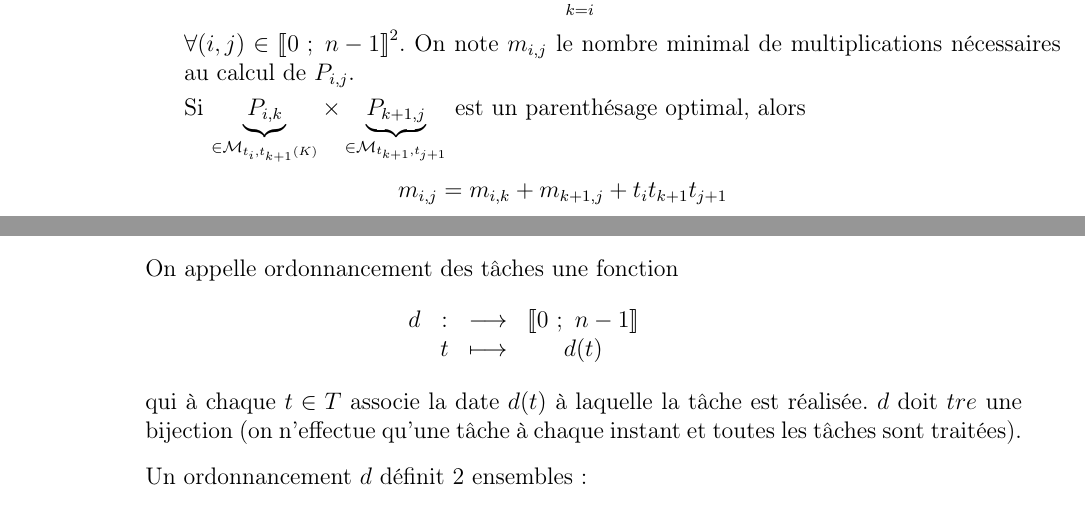
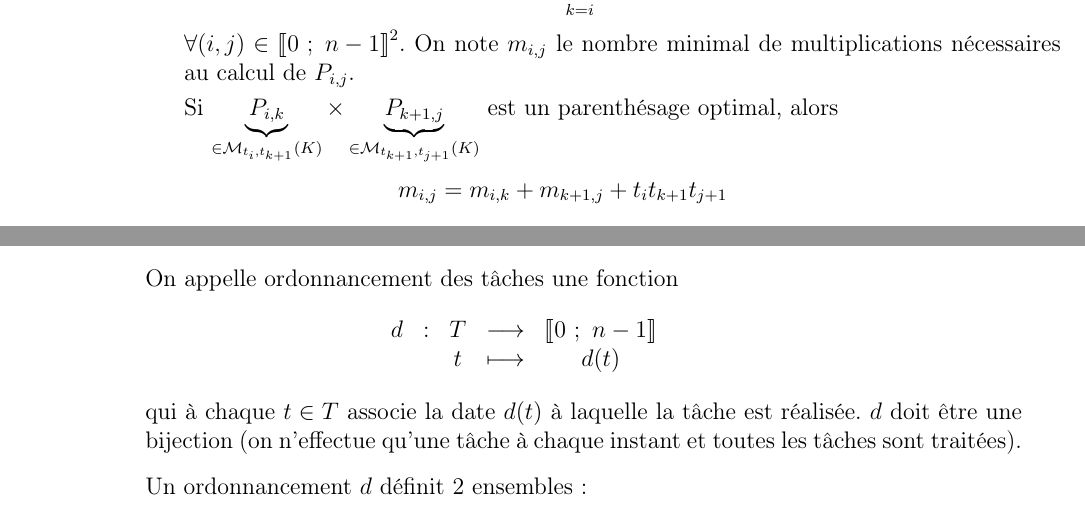
Before and after one commit to lasercata/MP2I, a LaTeX document (0.Info/Chap_7__Algorithmique/Info_chap_7__Algorithmique.tex): two parts of pages 14 and 17 of 19, joined at a grey line, cut so that both start at the same text. The pictures show the PDF file 0.Info/Chap_7__Algorithmique/Info_chap_7__Algorithmique.pdf that the author committed with the source.

Commit message:
Correcting Info_chap_7

```diff
--- a/0.Info/Chap_7__Algorithmique/Info_chap_7__Algorithmique.tex
+++ b/0.Info/Chap_7__Algorithmique/Info_chap_7__Algorithmique.tex
@@ -992,7 +992,7 @@ let binom_ascending (n : int) (p : int) : int =
                     \[ P_{i, j} = \prod_{k = i}^j A_k \]
                 $\forall (i, j) \in \nset 0 {n - 1}^2$. On note $m_{i, j}$ le nombre minimal de multiplications nécessaires au calcul de $P_{i, j}$.
 
-                Si $\underbrace{P_{i, k}}_{\in \mathcal M_{t_i, t_{k + 1} (K)}} \times \underbrace{P_{k + 1, j}}_{\in \mathcal M_{t_{k + 1}, t_{j + 1}}}$ est un parenthésage optimal, alors
+                Si $\underbrace{P_{i, k}}_{\in \mathcal M_{t_i, t_{k + 1} }(K)} \times \underbrace{P_{k + 1, j}}_{\in \mathcal M_{t_{k + 1}, t_{j + 1}}(K)}$ est un parenthésage optimal, alors
                     \[ m_{i, j} = m_{i, k} + m_{k + 1, j} + t_i t_{k + 1} t_{j + 1} \]
 
                 On trouve alors la relation de récurrence
@@ -1145,12 +1145,12 @@ let binom_ascending (n : int) (p : int) : int =
                 On appelle ordonnancement des tâches une fonction
                     \[
                         \begin{array}{rcccc}
-                            d & : & \longrightarrow & \nset{0}{n - 1}
+                            d & : & T & \longrightarrow & \nset{0}{n - 1}
                             \\
-                            & t & \longmapsto & d(t)
+                            && t & \longmapsto & d(t)
                         \end{array}
                     \]
-                qui à chaque $t \in T$ associe la date $d(t)$ à laquelle la tâche est réalisée. $d$ doit $être$ une bijection (on n'effectue qu'une tâche à chaque instant et toutes les tâches sont traitées).
+                qui à chaque $t \in T$ associe la date $d(t)$ à laquelle la tâche est réalisée. $d$ doit être une bijection (on n'effectue qu'une tâche à chaque instant et toutes les tâches sont traitées).
 
                 \vspace{6pt}
 
```
Also changed, not shown: 0.Info/Chap_7__Algorithmique/Info_chap_7__Algorithmique.pdf.
